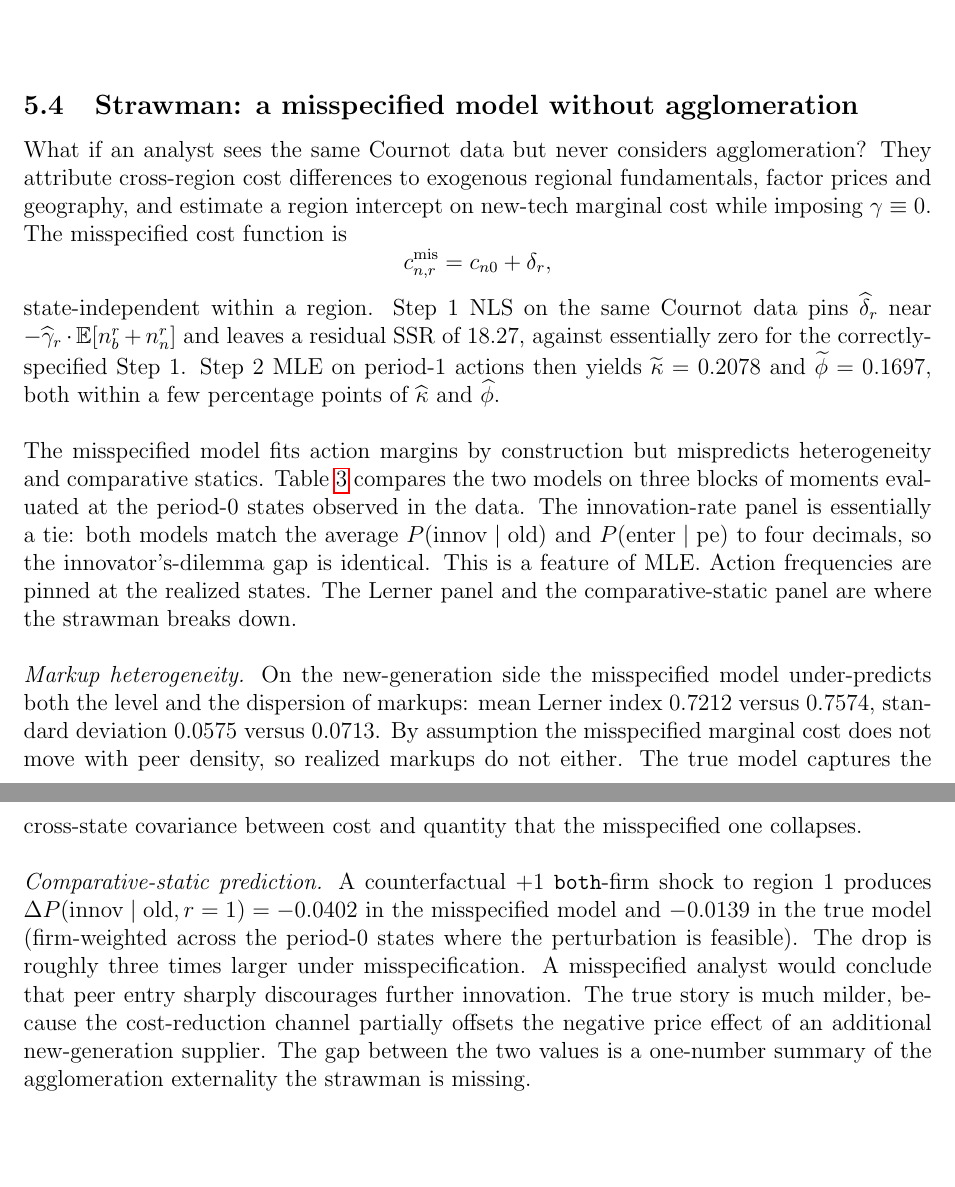
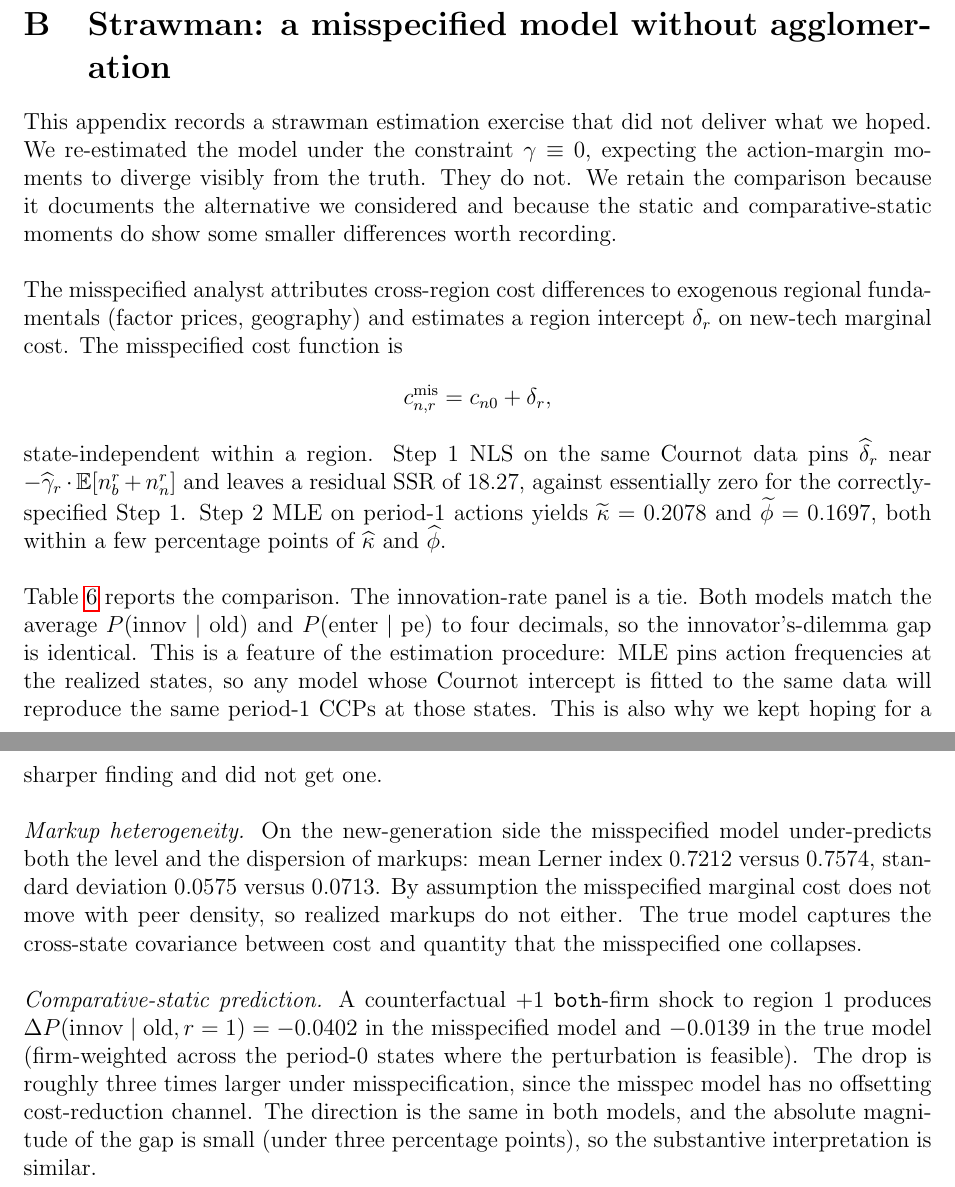
Before and after one commit to filippopaternollo/14.273_mini-project, a LaTeX document (writeup/progress_agglomeration.tex): two parts of pages 8 and 9 of 22 before the commit and two parts of pages 20 and 21 of 22 after it, joined at a grey line, cut so that both start at the same text. Compiled offline with pdfLaTeX.

Commit message:
Move misspec strawman to Appendix B; refresh README
The misspec re-estimation exercise (γ ≡ 0 with region intercept δ_r)
was meant to show the action-margin moments break under
misspecification. They do not — MLE pins them at the realized states.
Relegate the comparison to an appendix and rewrite the opening
paragraph to be candid about that, while keeping the static and
comparative-static results that do differ. Drop the duplicate
\appendix command introduced when the misspec section first landed.

README: refresh pipeline (now includes innovation/entry/joint
subsidy + misspec scripts and the standalone joint-subsidy plot
script), structure (cache/ directory), calibration (κ = φ = 0.2),
and headline result tables.

Co-Authored-By: Claude Opus 4.7 <noreply@anthropic.com>

```diff
--- a/writeup/progress_agglomeration.tex
+++ b/writeup/progress_agglomeration.tex
@@ -369,59 +369,3 @@ supports. The period-1 action log-likelihood at the optimum is $\LogLikHat$.\\
     Step~1 identifies $\gamma$ from Cournot quantities; Step~2 estimates
     $(\kappa, \phi)$ by period-1 action MLE conditional on $\widehat{\gamma}$.
     Standard errors (BHHH) are reported only for the MLE step.}
-\end{table}
-
-\subsection{Strawman: a misspecified model without agglomeration}
-\label{sec:misspec}
-
-What if an analyst sees the same Cournot data but never considers
-agglomeration? They attribute cross-region cost differences to
-exogenous regional fundamentals, factor prices and geography, and
-estimate a region intercept on new-tech marginal cost while imposing
-$\gamma \equiv 0$. The misspecified cost function is
-\[
-   c_{n,r}^{\text{mis}} = c_{n0} + \delta_r,
-\]
-state-independent within a region. Step~1 NLS on the same Cournot
-data pins $\widehat{\delta}_r$ near
-$-\widehat{\gamma}_r \cdot \mathbb{E}[n_b^r + n_n^r]$ and leaves a
-residual SSR of $\MisspecNlsSsr$, against essentially zero for the
-correctly-specified Step~1. Step~2 MLE on period-1 actions then
-yields $\widetilde{\kappa} = \MisspecKappa$ and $\widetilde{\phi} =
-\MisspecPhi$, both within a few percentage points of $\widehat{\kappa}$
-and $\widehat{\phi}$.\\
-
-The misspecified model fits action margins by construction but
-mispredicts heterogeneity and comparative statics.
-Table~\ref{tab:misspec} compares the two models on three blocks of
-moments evaluated at the period-0 states observed in the data. The
-innovation-rate panel is essentially a tie: both models match the
-average $P(\text{innov} \mid \text{old})$ and
-$P(\text{enter} \mid \text{pe})$ to four decimals, so the
-innovator's-dilemma gap is identical. This is a feature of MLE.
-Action frequencies are pinned at the realized states. The Lerner
-panel and the comparative-static panel are where the strawman breaks
-down.\\
-
-\noindent \textit{Markup heterogeneity.}
-On the new-generation side the misspecified model under-predicts both
-the level and the dispersion of markups: mean Lerner index
-$\MisspecLernerNew$ versus $\TrueLernerNew$, standard deviation
-$\MisspecLernerNewSd$ versus $\TrueLernerNewSd$. By assumption the
-misspecified marginal cost does not move with peer density, so
-realized markups do not either. The true model captures the
-cross-state covariance between cost and quantity that the
-misspecified one collapses.\\
-
-\noindent \textit{Comparative-static prediction.}
-A counterfactual $+1$ \texttt{both}-firm shock to region~1 produces
-$\Delta P(\text{innov} \mid \text{old}, r=1) = \MisspecDpioROne$ in
-the misspecified model and $\TrueDpioROne$ in the true model
-(firm-weighted across the period-0 states where the perturbation is
-feasible). The drop is roughly three times larger under
-misspecification. A misspecified analyst would conclude that peer
-entry sharply discourages further innovation. The true story is
-much milder, because the cost-reduction channel partially offsets
-the negative price effect of an additional new-generation supplier.
-The gap between the two values is a one-number summary of the
-agglomeration externality the strawman is missing.\\
@@ -1079,3 +1000,60 @@ responsive interior. Full details, including the K-stability diagnostic and
 the $\sigma\!\cdot\!\gamma_{\mathrm{em}}$ welfare convention, are in
 \texttt{notes/merger\_counterfactual.md}.
 
+\section{Strawman: a misspecified model without agglomeration}
+\label{sec:misspec}
+
+This appendix records a strawman estimation exercise that did not
+deliver what we hoped. We re-estimated the model under the constraint
+$\gamma \equiv 0$, expecting the action-margin moments to diverge
+visibly from the truth. They do not. We retain the comparison because
+it documents the alternative we considered and because the static and
+comparative-static moments do show some smaller differences worth
+recording.\\
+
+The misspecified analyst attributes cross-region cost differences to
+exogenous regional fundamentals (factor prices, geography) and
+estimates a region intercept $\delta_r$ on new-tech marginal cost.
+The misspecified cost function is
+\[
+   c_{n,r}^{\text{mis}} = c_{n0} + \delta_r,
+\]
+state-independent within a region. Step~1 NLS on the same Cournot
+data pins $\widehat{\delta}_r$ near
+$-\widehat{\gamma}_r \cdot \mathbb{E}[n_b^r + n_n^r]$ and leaves a
+residual SSR of $\MisspecNlsSsr$, against essentially zero for the
+correctly-specified Step~1. Step~2 MLE on period-1 actions yields
+$\widetilde{\kappa} = \MisspecKappa$ and $\widetilde{\phi} =
+\MisspecPhi$, both within a few percentage points of
+$\widehat{\kappa}$ and $\widehat{\phi}$.\\
+
+Table~\ref{tab:misspec} reports the comparison. The innovation-rate
+panel is a tie. Both models match the average
+$P(\text{innov} \mid \text{old})$ and $P(\text{enter} \mid \text{pe})$
+to four decimals, so the innovator's-dilemma gap is identical. This is
+a feature of the estimation procedure: MLE pins action frequencies at
+the realized states, so any model whose Cournot intercept is fitted to
+the same data will reproduce the same period-1 CCPs at those states.
+This is also why we kept hoping for a sharper finding and did not
+get one.\\
+
+\noindent \textit{Markup heterogeneity.}
+On the new-generation side the misspecified model under-predicts both
+the level and the dispersion of markups: mean Lerner index
+$\MisspecLernerNew$ versus $\TrueLernerNew$, standard deviation
+$\MisspecLernerNewSd$ versus $\TrueLernerNewSd$. By assumption the
+misspecified marginal cost does not move with peer density, so realized
+markups do not either. The true model captures the cross-state
+covariance between cost and quantity that the misspecified one
+collapses.\\
+
+\noindent \textit{Comparative-static prediction.}
+A counterfactual $+1$ \texttt{both}-firm shock to region~1 produces
+$\Delta P(\text{innov} \mid \text{old}, r=1) = \MisspecDpioROne$ in
+the misspecified model and $\TrueDpioROne$ in the true model
+(firm-weighted across the period-0 states where the perturbation is
+feasible). The drop is roughly three times larger under
+misspecification, since the misspec model has no offsetting
+cost-reduction channel. The direction is the same in both models,
+and the absolute magnitude of the gap is small (under three percentage
+points), so the substantive interpretation is similar.\\
@@ -1082 +1083,3 @@ the $\sigma\!\cdot\!\gamma_{\mathrm{em}}$ welfare convention, are in
+\end{table}
+
 \end{document}
```
Also changed, not shown: README.md, writeup/progress_agglomeration.pdf, writeup/progress_agglomeration.tex (48 more changed lines).
